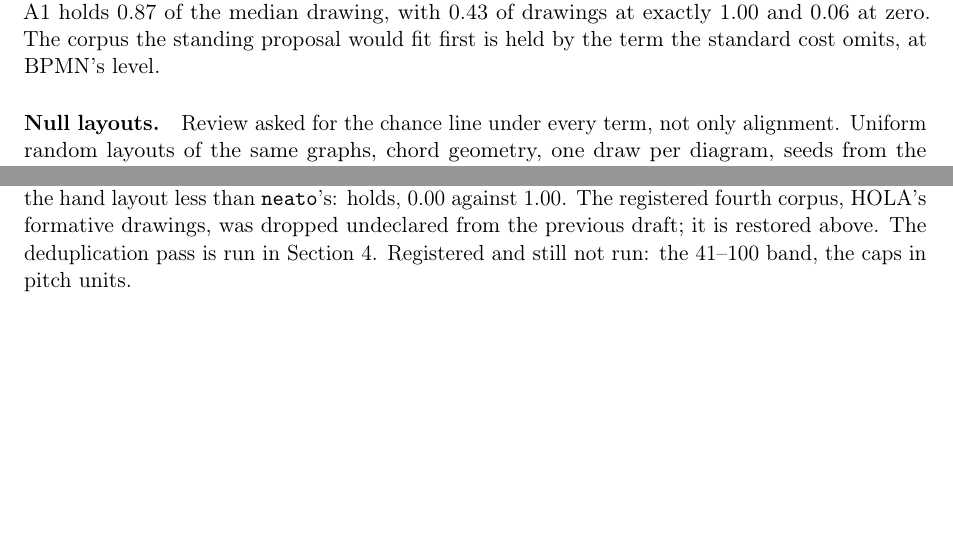
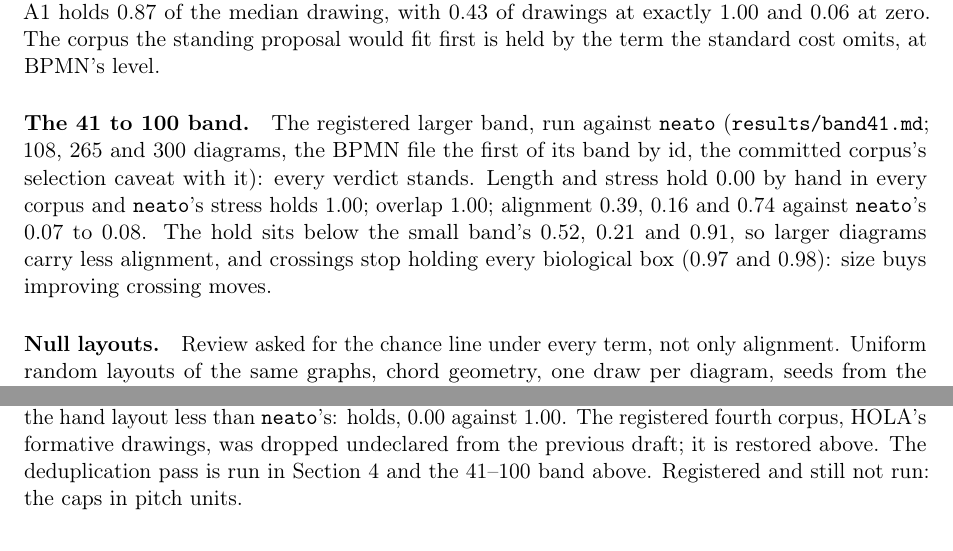
Before and after one commit to Anode1/articles, a LaTeX paper (cjitter/stationary.tex): two parts of pages 14 and 15 of 22, joined at a grey line, cut so that both start at the same text, the shorter picture padded with empty space. Compiled offline with pdfLaTeX.

Commit message:
The 41 to 100 band enters and the scorecard shrinks to one unrun item
Co-Authored-By: Claude Fable 5 <noreply@anthropic.com>
Claude-Session: https://claude.ai/code/session_0172jGaVpP95AnxpS59nPP14

```diff
--- a/cjitter/stationary.tex
+++ b/cjitter/stationary.tex
@@ -791,6 +791,15 @@ hold 0.00, at exactly zero in 82 and 84\% of drawings; crossings 1.00; orthogona
 1.00 and 0.06 at zero. The corpus the standing proposal would fit first is held by the
 term the standard cost omits, at BPMN's level.
 
+\paragraph{The 41 to 100 band.} The registered larger band, run against \texttt{neato}
+(\texttt{results/band41.md}; 108, 265 and 300 diagrams, the BPMN file the first of its
+band by id, the committed corpus's selection caveat with it): every verdict stands.
+Length and stress hold 0.00 by hand in every corpus and \texttt{neato}'s stress holds
+1.00; overlap 1.00; alignment 0.39, 0.16 and 0.74 against \texttt{neato}'s 0.07 to 0.08.
+The hold sits below the small band's 0.52, 0.21 and 0.91, so larger diagrams carry less
+alignment, and crossings stop holding every biological box (0.97 and 0.98): size buys
+improving crossing moves.
+
 \paragraph{Null layouts.} Review asked for the chance line under every term, not only
 alignment. Uniform random layouts of the same graphs, chord geometry, one draw per
 diagram, seeds from the diagram ids: alignment 0.06 to 0.07 against hand 0.52, 0.21 and
@@ -825,8 +834,8 @@ standard energy and alignment is not, so the omitted-term conclusion stands, but
 registered ranking was wrong and the recorded prediction with it. H5, exploratory, stress
 holds the hand layout less than \texttt{neato}'s: holds, 0.00 against 1.00. The registered
 fourth corpus, HOLA's formative drawings, was dropped undeclared from the previous draft;
-it is restored above. The deduplication pass is run in Section~\ref{sec:corpora}.
-Registered and still not run: the 41--100 band, the caps in pitch units.
+it is restored above. The deduplication pass is run in Section~\ref{sec:corpora} and
+the 41--100 band above. Registered and still not run: the caps in pitch units.
 
 \section{What else could produce this}\label{sec:alternatives}
 
```
Also changed, not shown: cjitter/stationary.pdf, cjitter/stationary.tex (2 more changed lines).
